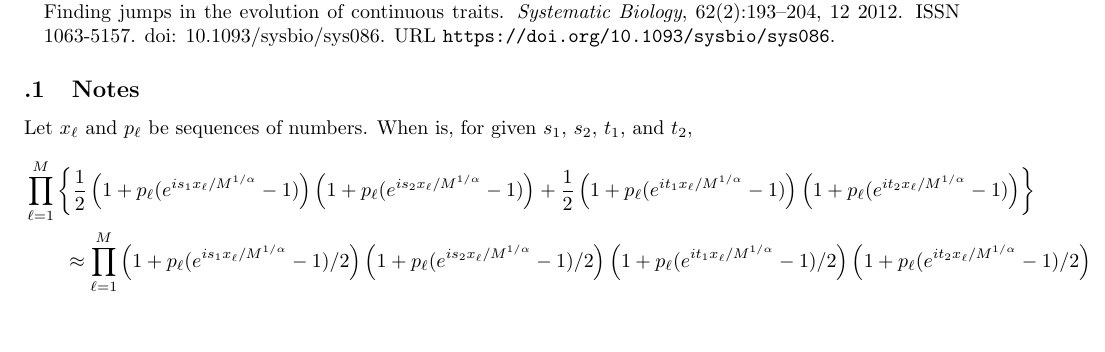
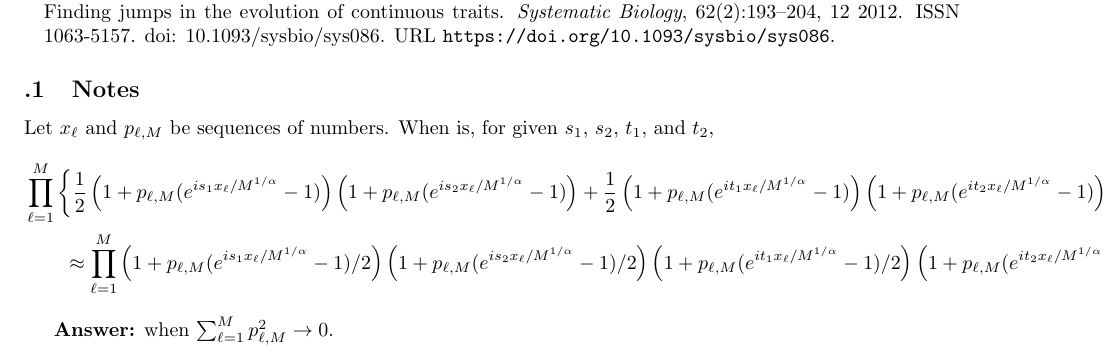
Before and after one commit to petrelharp/abnormal_quant_gen, a LaTeX paper (writeup.tex): part of page 12 of 13, cut so that both start at the same text, the shorter picture padded with empty space. Compiled offline with pdfLaTeX.

```diff
--- a/writeup.tex
+++ b/writeup.tex
@@ -915,26 +915,28 @@
 
 \subsection{Notes}
 
-Let $x_\ell$ and $p_\ell$ be sequences of numbers.
+Let $x_\ell$ and $p_{\ell,M}$ be sequences of numbers.
 When is, for given $s_1$, $s_2$, $t_1$, and $t_2$,
 \begin{align*}
     &
     \prod_{\ell=1}^M
     \left\{
     \frac{1}{2}
-        \left( 1 + p_\ell(e^{i s_1 x_\ell/M^{1/\alpha}} - 1) \right)
-        \left( 1 + p_\ell(e^{i s_2 x_\ell/M^{1/\alpha}} - 1) \right)
+        \left( 1 + p_{\ell,M}(e^{i s_1 x_\ell/M^{1/\alpha}} - 1) \right)
+        \left( 1 + p_{\ell,M}(e^{i s_2 x_\ell/M^{1/\alpha}} - 1) \right)
         +
     \frac{1}{2}
-        \left( 1 + p_\ell(e^{i t_1 x_\ell/M^{1/\alpha}} - 1) \right)
-        \left( 1 + p_\ell(e^{i t_2 x_\ell/M^{1/\alpha}} - 1) \right)
+        \left( 1 + p_{\ell,M}(e^{i t_1 x_\ell/M^{1/\alpha}} - 1) \right)
+        \left( 1 + p_{\ell,M}(e^{i t_2 x_\ell/M^{1/\alpha}} - 1) \right)
     \right\}
 \\ & \qquad \approx
     \prod_{\ell=1}^M
-        \left( 1 + p_\ell (e^{i s_1 x_\ell/M^{1/\alpha}} - 1)/2 \right)
-        \left( 1 + p_\ell (e^{i s_2 x_\ell/M^{1/\alpha}} - 1)/2 \right)
-        \left( 1 + p_\ell (e^{i t_1 x_\ell/M^{1/\alpha}} - 1)/2 \right)
-        \left( 1 + p_\ell (e^{i t_2 x_\ell/M^{1/\alpha}} - 1)/2 \right)
+        \left( 1 + p_{\ell,M} (e^{i s_1 x_\ell/M^{1/\alpha}} - 1)/2 \right)
+        \left( 1 + p_{\ell,M} (e^{i s_2 x_\ell/M^{1/\alpha}} - 1)/2 \right)
+        \left( 1 + p_{\ell,M} (e^{i t_1 x_\ell/M^{1/\alpha}} - 1)/2 \right)
+        \left( 1 + p_{\ell,M} (e^{i t_2 x_\ell/M^{1/\alpha}} - 1)/2 \right)
 \end{align*}
 
+\textbf{Answer:} when $\sum_{\ell=1}^M p_{\ell,M}^2  \to 0$.
+
 \end{document}
```
Also changed, not shown: 3 other files.
